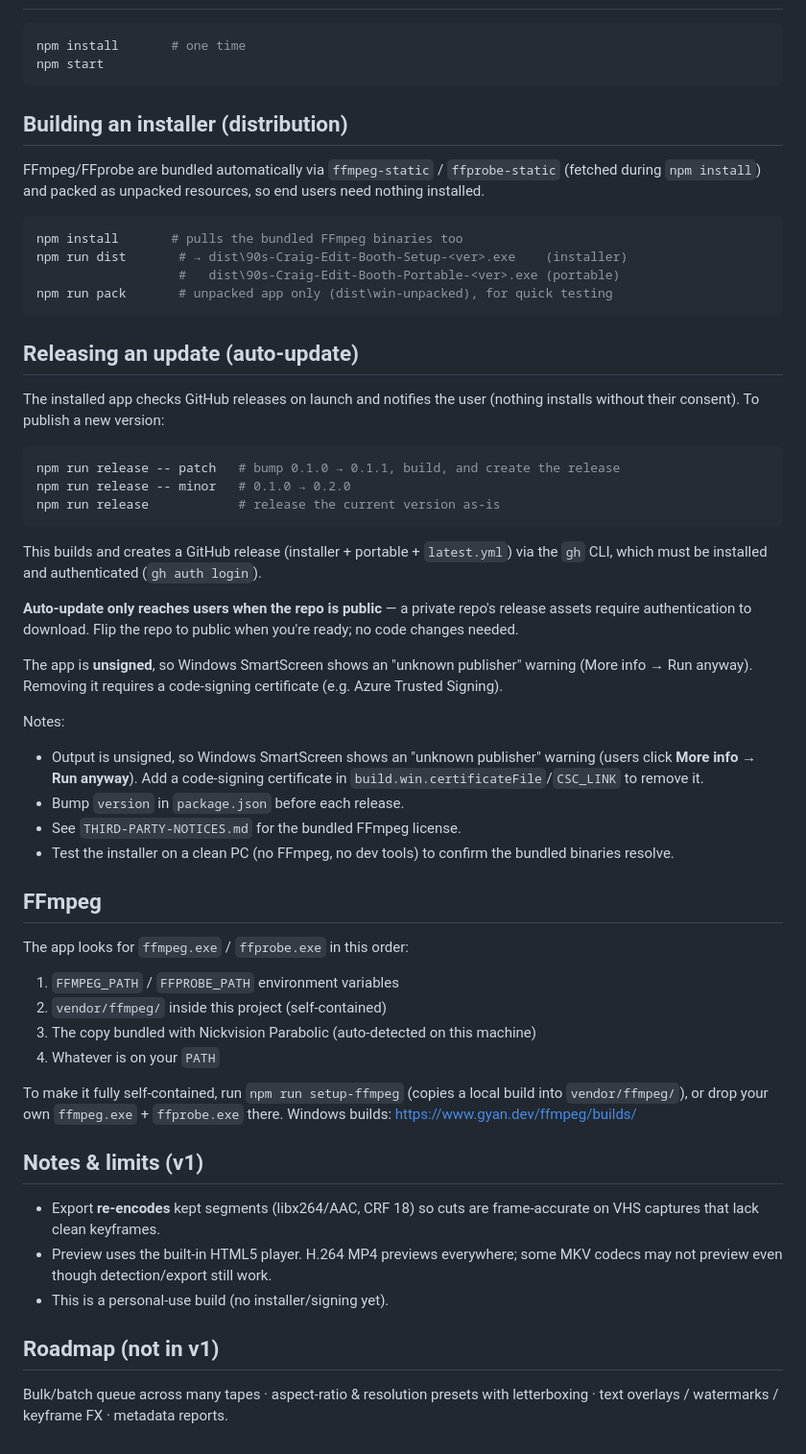
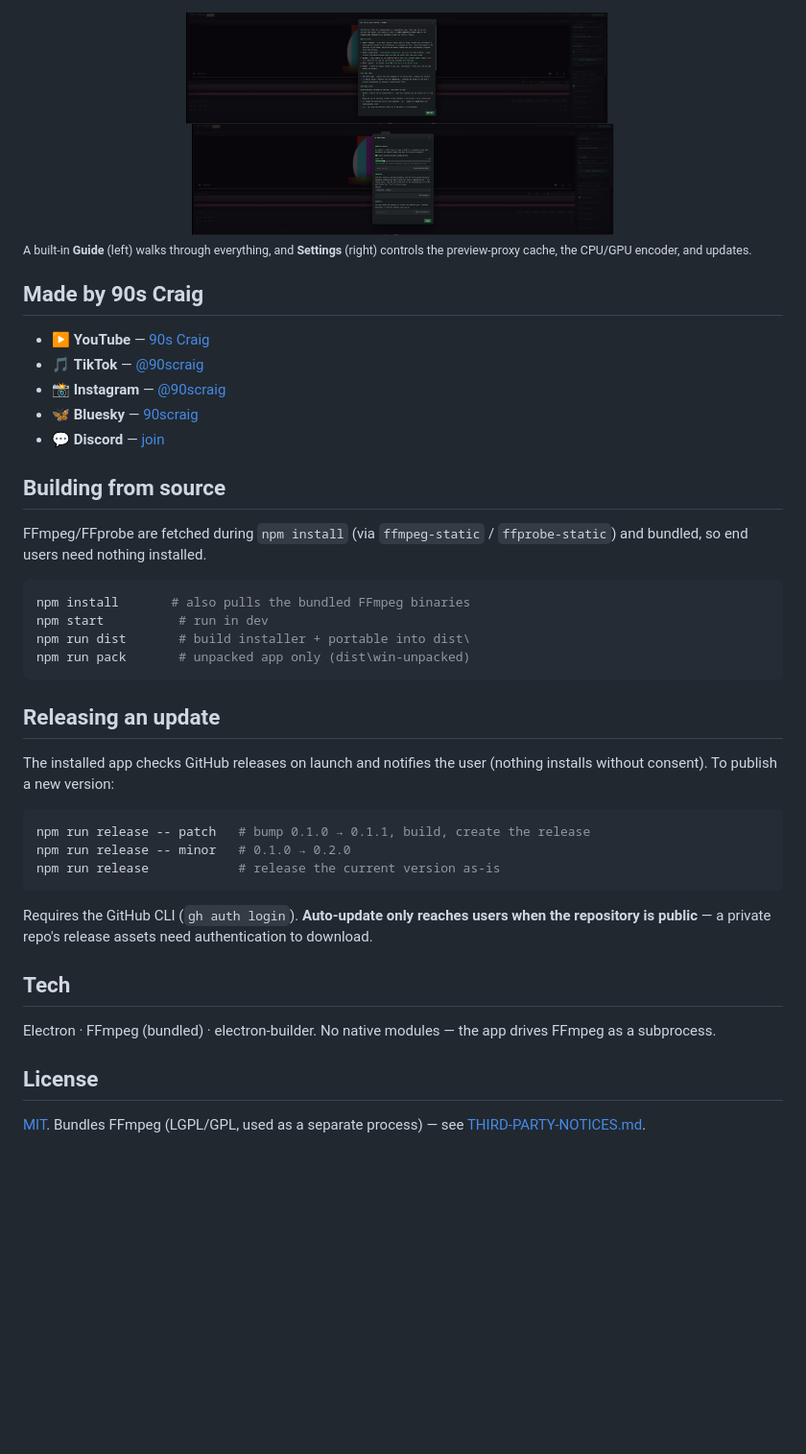
Before and after one commit to 90sCraig/vhs-commercial-cutter, a Markdown page: README.md, the part around one of its changes. Shown at 96% size. Rendered like a GitHub page; pictures changed too: docs/screenshots/guide.png (added), docs/screenshots/settings.png (added); blank space fills up the shorter version.

Commit message:
Dress up README: logo, screenshots, quick-start, badges, links
Co-Authored-By: Claude Opus 4.8 (1M context) <noreply@anthropic.com>

````diff
--- a/README.md
+++ b/README.md
@@ -36,75 +57,47 @@ If detection is too eager or too shy on your tapes, adjust the sliders:
+<div align="center">
+<img src="docs/screenshots/guide.png" alt="In-app guide" width="440" />
+&nbsp;&nbsp;
+<img src="docs/screenshots/settings.png" alt="Settings — proxy cache, encoder, updates" width="440" />
+</div>
+
+<sub>A built-in **Guide** (left) walks through everything, and **Settings** (right) controls the preview-proxy cache, the CPU/GPU encoder, and updates.</sub>
+
+## Made by 90s Craig
+
+<!-- LINKS: replace the # placeholders with your real channel URLs -->
+- ▶️ **YouTube** — [90s Craig](#)
+- 🎵 **TikTok** — [@90scraig](#)
+- 📸 **Instagram** — [@90scraig](#)
+- 🦋 **Bluesky** — [90scraig](#)
+- 💬 **Discord** — [join](#)
+
+## Building from source
+
+FFmpeg/FFprobe are fetched during `npm install` (via `ffmpeg-static` / `ffprobe-static`) and bundled, so end users need nothing installed.
 
 ```powershell
-npm install       # one time
-npm start
+npm install       # also pulls the bundled FFmpeg binaries
+npm start          # run in dev
+npm run dist       # build installer + portable into dist\
+npm run pack       # unpacked app only (dist\win-unpacked)
 ```
 
-## Building an installer (distribution)
+## Releasing an update
 
-FFmpeg/FFprobe are bundled automatically via `ffmpeg-static` / `ffprobe-static`
-(fetched during `npm install`) and packed as unpacked resources, so end users
-need nothing installed.
+The installed app checks GitHub releases on launch and notifies the user (nothing installs without consent). To publish a new version:
 
 ```powershell
-npm install       # pulls the bundled FFmpeg binaries too
-npm run dist       # → dist\90s-Craig-Edit-Booth-Setup-<ver>.exe    (installer)
-                   #   dist\90s-Craig-Edit-Booth-Portable-<ver>.exe (portable)
-npm run pack       # unpacked app only (dist\win-unpacked), for quick testing
-```
-
-## Releasing an update (auto-update)
-
-The installed app checks GitHub releases on launch and notifies the user
-(nothing installs without their consent). To publish a new version:
-
-```powershell
-npm run release -- patch   # bump 0.1.0 → 0.1.1, build, and create the release
+npm run release -- patch   # bump 0.1.0 → 0.1.1, build, create the release
 npm run release -- minor   # 0.1.0 → 0.2.0
 npm run release            # release the current version as-is
 ```
 
-This builds and creates a GitHub release (installer + portable + `latest.yml`)
-via the `gh` CLI, which must be installed and authenticated (`gh auth login`).
+Requires the GitHub CLI (`gh auth login`). **Auto-update only reaches users when the repository is public** — a private repo's release assets need authentication to download.
 
-**Auto-update only reaches users when the repo is public** — a private repo's
-release assets require authentication to download. Flip the repo to public when
-you're ready; no code changes needed.
+## Tech
 
-The app is **unsigned**, so Windows SmartScreen shows an "unknown publisher"
-warning (More info → Run anyway). Removing it requires a code-signing
-certificate (e.g. Azure Trusted Signing).
+Electron · FFmpeg (bundled) · electron-builder. No native modules — the app drives FFmpeg as a subprocess.
 
-Notes:
-- Output is unsigned, so Windows SmartScreen shows an "unknown publisher"
-  warning (users click **More info → Run anyway**). Add a code-signing
-  certificate in `build.win.certificateFile`/`CSC_LINK` to remove it.
-- Bump `version` in `package.json` before each release.
-- See `THIRD-PARTY-NOTICES.md` for the bundled FFmpeg license.
-- Test the installer on a clean PC (no FFmpeg, no dev tools) to confirm the
-  bundled binaries resolve.
+## License
 
-## FFmpeg
-
-The app looks for `ffmpeg.exe` / `ffprobe.exe` in this order:
-
-1. `FFMPEG_PATH` / `FFPROBE_PATH` environment variables
-2. `vendor/ffmpeg/` inside this project (self-contained)
-3. The copy bundled with Nickvision Parabolic (auto-detected on this machine)
-4. Whatever is on your `PATH`
-
-To make it fully self-contained, run `npm run setup-ffmpeg` (copies a local
-build into `vendor/ffmpeg/`), or drop your own `ffmpeg.exe` + `ffprobe.exe`
-there. Windows builds: https://www.gyan.dev/ffmpeg/builds/
-
-## Notes & limits (v1)
-
-- Export **re-encodes** kept segments (libx264/AAC, CRF 18) so cuts are
-  frame-accurate on VHS captures that lack clean keyframes.
-- Preview uses the built-in HTML5 player. H.264 MP4 previews everywhere; some
-  MKV codecs may not preview even though detection/export still work.
-- This is a personal-use build (no installer/signing yet).
-
-## Roadmap (not in v1)
-
-Bulk/batch queue across many tapes · aspect-ratio & resolution presets with
-letterboxing · text overlays / watermarks / keyframe FX · metadata reports.
+[MIT](LICENSE). Bundles FFmpeg (LGPL/GPL, used as a separate process) — see [THIRD-PARTY-NOTICES.md](THIRD-PARTY-NOTICES.md).
````
Also changed, not shown: other parts of README.md (+49 -28 lines), docs/icon.png (added), docs/screenshots/hero.png (added).
